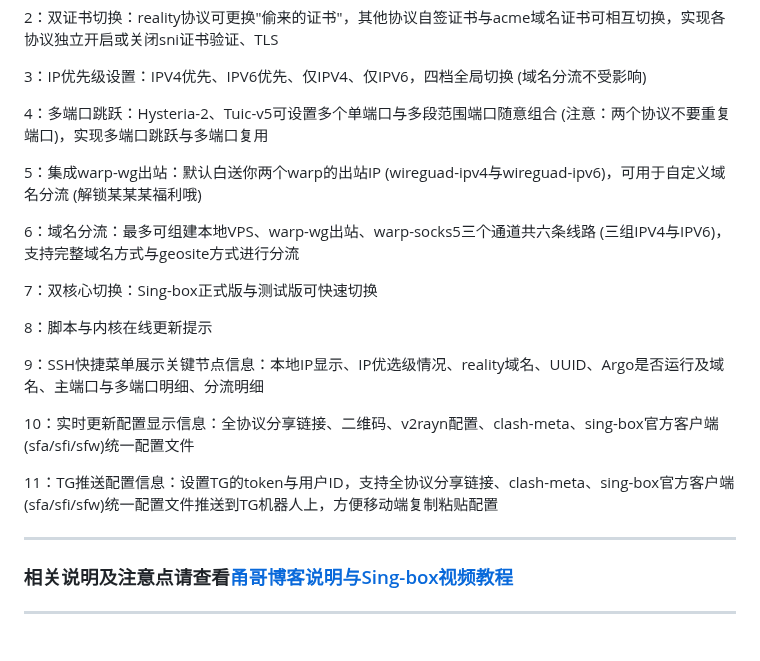
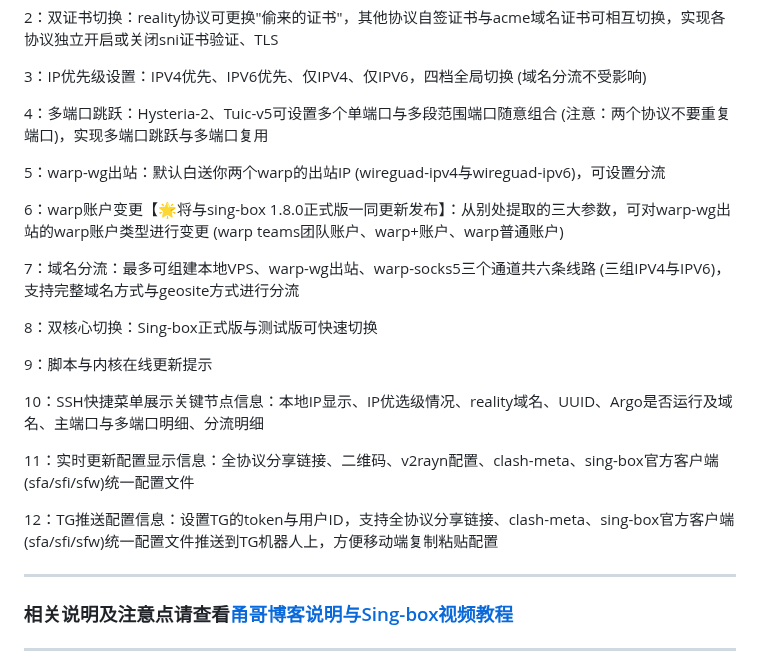
Before and after one commit to yonggekkk/sing-box-yg, a Markdown page: README.md, the part around the change. GitHub-like rendering; blank space fills up the shorter version.

```diff
--- a/README.md
+++ b/README.md
@@ -14,19 +14,21 @@
 
 4：多端口跳跃：Hysteria-2、Tuic-v5可设置多个单端口与多段范围端口随意组合 (注意：两个协议不要重复端口)，实现多端口跳跃与多端口复用
 
-5：集成warp-wg出站：默认白送你两个warp的出站IP (wireguad-ipv4与wireguad-ipv6)，可用于自定义域名分流 (解锁某某某福利哦)
+5：warp-wg出站：默认白送你两个warp的出站IP (wireguad-ipv4与wireguad-ipv6)，可设置分流
 
-6：域名分流：最多可组建本地VPS、warp-wg出站、warp-socks5三个通道共六条线路 (三组IPV4与IPV6)，支持完整域名方式与geosite方式进行分流
+6：warp账户变更【🌟将与sing-box 1.8.0正式版一同更新发布】：从别处提取的三大参数，可对warp-wg出站的warp账户类型进行变更 (warp teams团队账户、warp+账户、warp普通账户)
 
-7：双核心切换：Sing-box正式版与测试版可快速切换
+7：域名分流：最多可组建本地VPS、warp-wg出站、warp-socks5三个通道共六条线路 (三组IPV4与IPV6)，支持完整域名方式与geosite方式进行分流
 
-8：脚本与内核在线更新提示
+8：双核心切换：Sing-box正式版与测试版可快速切换
 
-9：SSH快捷菜单展示关键节点信息：本地IP显示、IP优选级情况、reality域名、UUID、Argo是否运行及域名、主端口与多端口明细、分流明细
+9：脚本与内核在线更新提示
 
-10：实时更新配置显示信息：全协议分享链接、二维码、v2rayn配置、clash-meta、sing-box官方客户端(sfa/sfi/sfw)统一配置文件
+10：SSH快捷菜单展示关键节点信息：本地IP显示、IP优选级情况、reality域名、UUID、Argo是否运行及域名、主端口与多端口明细、分流明细
 
-11：TG推送配置信息：设置TG的token与用户ID，支持全协议分享链接、clash-meta、sing-box官方客户端(sfa/sfi/sfw)统一配置文件推送到TG机器人上，方便移动端复制粘贴配置
+11：实时更新配置显示信息：全协议分享链接、二维码、v2rayn配置、clash-meta、sing-box官方客户端(sfa/sfi/sfw)统一配置文件
+
+12：TG推送配置信息：设置TG的token与用户ID，支持全协议分享链接、clash-meta、sing-box官方客户端(sfa/sfi/sfw)统一配置文件推送到TG机器人上，方便移动端复制粘贴配置
 
 ------------------------------------------------------------------------------------
 
```
